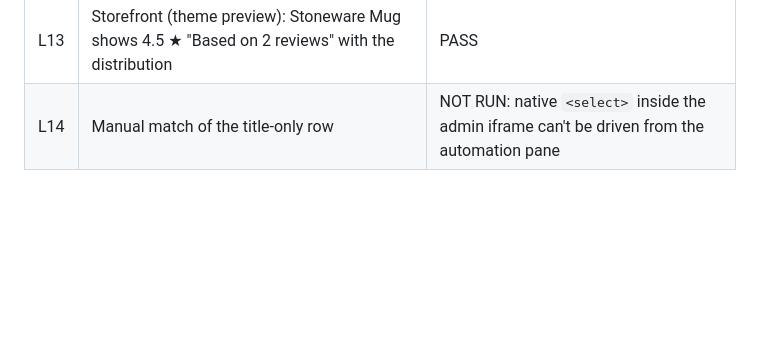
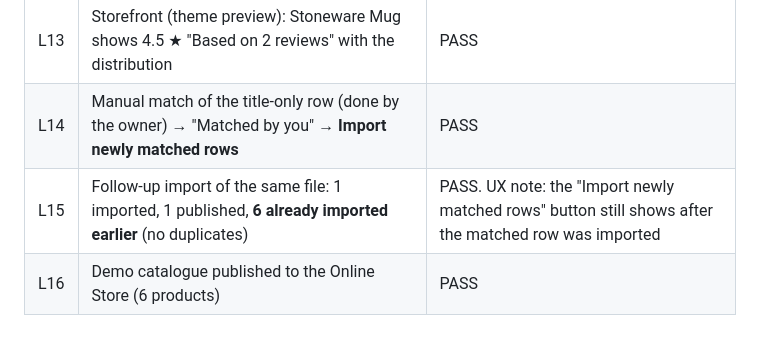
Before and after one commit to chrispstreeter-max/Proofly, a Markdown page: docs/REAL-SHOPIFY-VALIDATION.md, the part around the change. Drawn GitHub-style; blank space fills up the shorter version.

Commit message:
Validation log: manual match, idempotent re-import, demo catalogue on the Online Store
Co-Authored-By: Claude Opus 5.5 <noreply@anthropic.com>

```diff
--- a/docs/REAL-SHOPIFY-VALIDATION.md
+++ b/docs/REAL-SHOPIFY-VALIDATION.md
@@ -239,4 +239,6 @@ and for the listing demo). Shopify assigned the app handle **`proofly-8`** (Rend
 | L11 | Reviewer sample CSV import: 8 rows → 6 imported (handle ×4, SKU ×1), 5 published, 1 pending; title-only row asks for a manual decision; unknown handle unmatched | PASS |
 | L12 | Moderation: approve the pending review → "Review published. Storefront rating updated." | PASS |
 | L13 | Storefront (theme preview): Stoneware Mug shows 4.5 ★ "Based on 2 reviews" with the distribution | PASS |
-| L14 | Manual match of the title-only row | NOT RUN: native `<select>` inside the admin iframe can't be driven from the automation pane |
+| L14 | Manual match of the title-only row (done by the owner) → "Matched by you" → **Import newly matched rows** | PASS |
+| L15 | Follow-up import of the same file: 1 imported, 1 published, **6 already imported earlier** (no duplicates) | PASS. UX note: the "Import newly matched rows" button still shows after the matched row was imported |
+| L16 | Demo catalogue published to the Online Store (6 products) | PASS |
```
